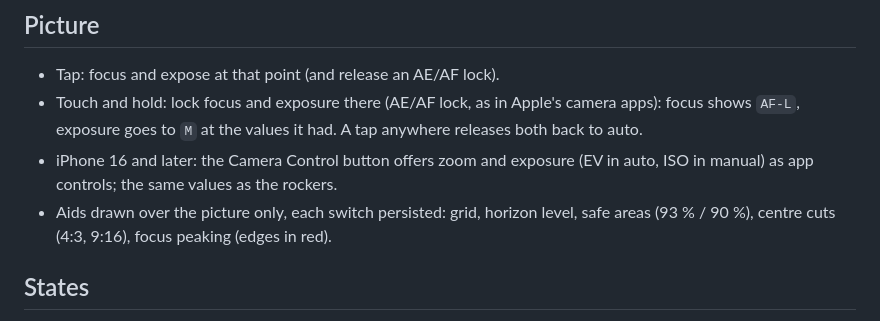
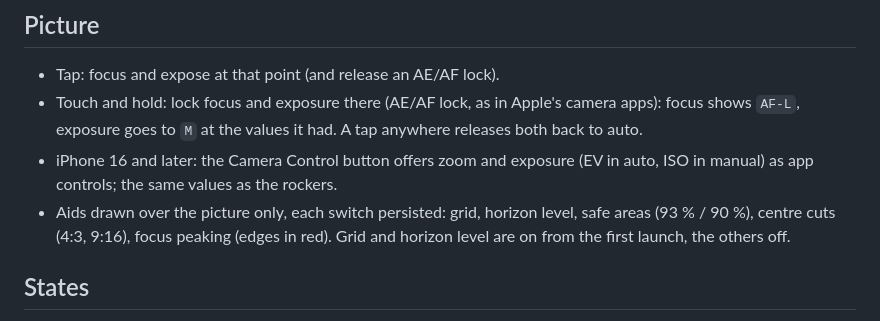
Before and after one commit to Eyevinn/tallycam, a Markdown page: docs/UI_DESIGN.md, the part around the change. Drawn GitHub-style.

Commit message:
UI design: grid and horizon level on by default
Co-Authored-By: Claude Opus 5.5 <noreply@anthropic.com>

```diff
--- a/docs/UI_DESIGN.md
+++ b/docs/UI_DESIGN.md
@@ -155,7 +155,8 @@ knob while it moves; the lens buttons follow the active lens.
   rockers.
 - Aids drawn over the picture only, each switch persisted: grid, horizon
   level, safe areas (93 % / 90 %), centre cuts (4:3, 9:16), focus peaking
-  (edges in red).
+  (edges in red). Grid and horizon level are on from the first launch, the
+  others off.
 
 ## States
 
```
